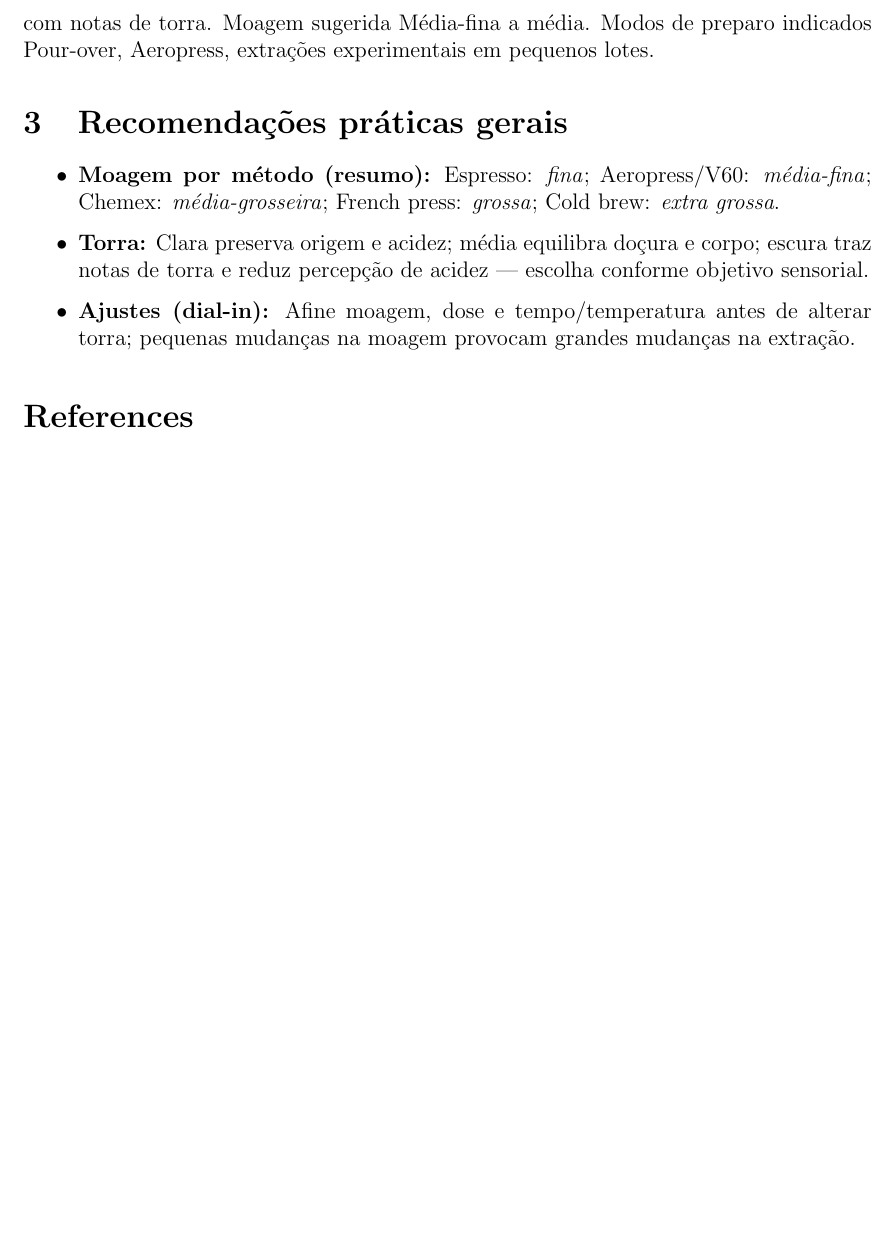
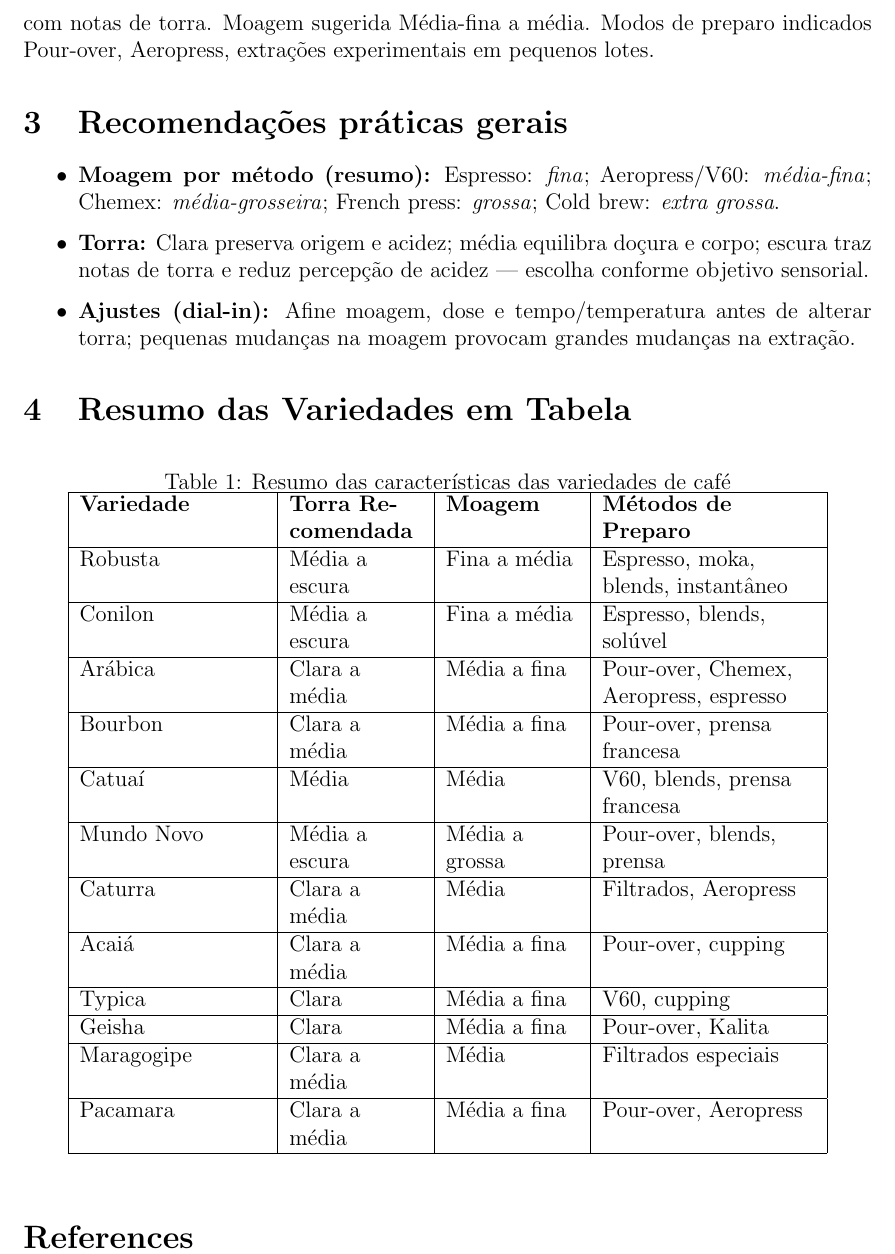
Before and after one commit to jcconnects/UFSC-INE5430, a LaTeX document (lista_1/relatorio/main.tex): part of page 4 of 4, cut so that both start at the same text, the shorter picture padded with empty space. Compiled offline with pdfLaTeX.

Commit message:
adding table

```diff
--- a/lista_1/relatorio/main.tex
+++ b/lista_1/relatorio/main.tex
@@ -204,8 +204,45 @@ A seguir, para cada variedade há: descrição resumida, torra recomendada (e ju
   \item \textbf{Ajustes (dial-in):} Afine moagem, dose e tempo/temperatura antes de alterar torra; pequenas mudanças na moagem provocam grandes mudanças na extração.
 \end{itemize}
 
+% construindo a tabela com base nas descrições
+\section{Resumo das Variedades em Tabela}
+
+\begin{table}[h!]
+\centering
+\caption{Resumo das características das variedades de café}
+\begin{tabular}{|>{\raggedright\arraybackslash}p{3.5cm}|>{\raggedright\arraybackslash}p{2.5cm}|>{\raggedright\arraybackslash}p{2.5cm}|>{\raggedright\arraybackslash}p{4cm}|}
+\hline
+\textbf{Variedade} & \textbf{Torra Recomendada} & \textbf{Moagem} & \textbf{Métodos de Preparo} \\
+\hline
+Robusta & Média a escura & Fina a média & Espresso, moka, blends, instantâneo \\
+\hline
+Conilon & Média a escura & Fina a média & Espresso, blends, solúvel \\
+\hline
+Arábica & Clara a média & Média a fina & Pour-over, Chemex, Aeropress, espresso \\
+\hline
+Bourbon & Clara a média & Média a fina & Pour-over, prensa francesa \\
+\hline
+Catuaí & Média & Média & V60, blends, prensa francesa \\
+\hline
+Mundo Novo & Média a escura & Média a grossa & Pour-over, blends, prensa \\
+\hline
+Caturra & Clara a média & Média & Filtrados, Aeropress \\
+\hline
+Acaiá & Clara a média & Média a fina & Pour-over, cupping \\
+\hline
+Typica & Clara & Média a fina & V60, cupping \\
+\hline
+Geisha & Clara & Média a fina & Pour-over, Kalita \\
+\hline
+Maragogipe & Clara a média & Média & Filtrados especiais \\
+\hline
+Pacamara & Clara a média & Média a fina & Pour-over, Aeropress \\
+\hline
+\end{tabular}
+\end{table}
+
 
 \bibliographystyle{plain}
-\bibliography{references}
+\bibliography{referencias}
 
 \end{document}
```
